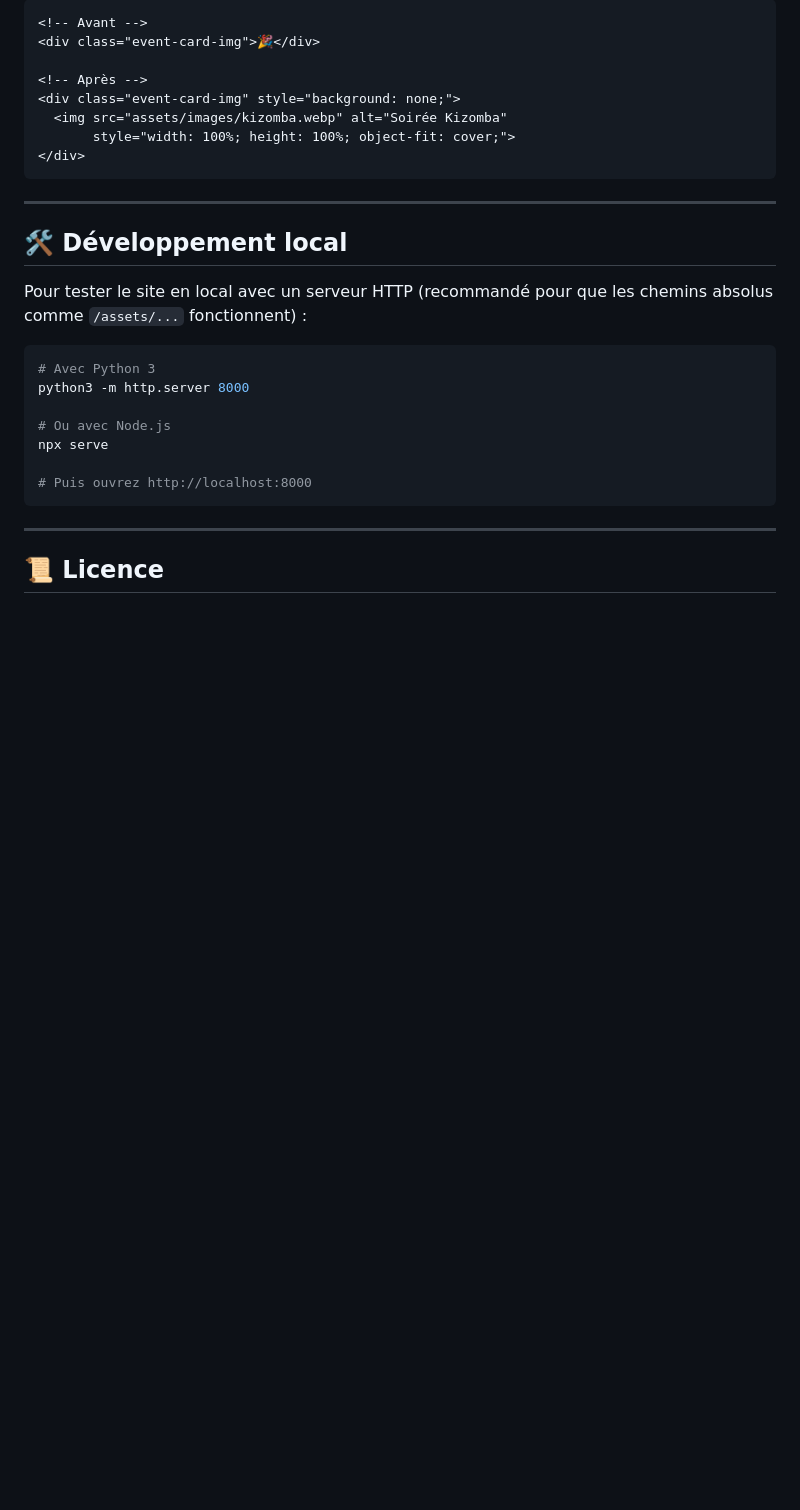
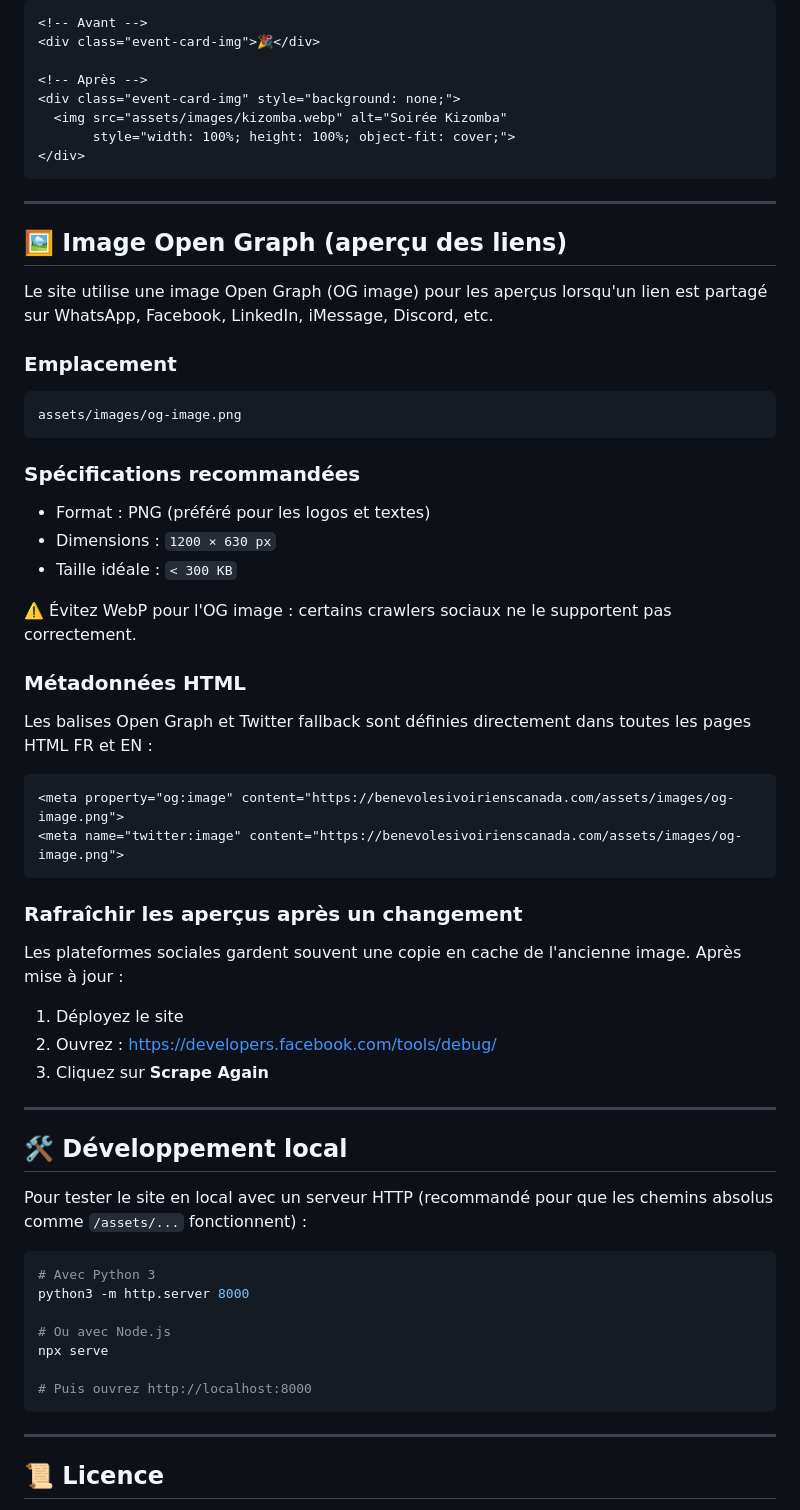
Before and after one commit to benevolesivoirienscanada/bic-website, a Markdown page: README.md, the part around the change. Rendered like a GitHub page; blank space fills up the shorter version.

````diff
--- a/README.md
+++ b/README.md
@@ -236,6 +236,44 @@ Pour remplacer les emojis temporaires des cartes d'événements par de vraies ph
 
 ---
 
+## 🖼️ Image Open Graph (aperçu des liens)
+
+Le site utilise une image Open Graph (OG image) pour les aperçus lorsqu'un lien est partagé sur WhatsApp, Facebook, LinkedIn, iMessage, Discord, etc.
+
+### Emplacement
+
+```txt
+assets/images/og-image.png
+```
+
+### Spécifications recommandées
+
+* Format : PNG (préféré pour les logos et textes)
+* Dimensions : `1200 × 630 px`
+* Taille idéale : `< 300 KB`
+
+⚠️ Évitez WebP pour l'OG image : certains crawlers sociaux ne le supportent pas correctement.
+
+### Métadonnées HTML
+
+Les balises Open Graph et Twitter fallback sont définies directement dans toutes les pages HTML FR et EN :
+
+```html
+<meta property="og:image" content="https://benevolesivoirienscanada.com/assets/images/og-image.png">
+<meta name="twitter:image" content="https://benevolesivoirienscanada.com/assets/images/og-image.png">
+```
+
+### Rafraîchir les aperçus après un changement
+
+Les plateformes sociales gardent souvent une copie en cache de l'ancienne image. Après mise à jour :
+
+1. Déployez le site
+2. Ouvrez :
+   https://developers.facebook.com/tools/debug/
+3. Cliquez sur **Scrape Again**
+
+---
+
 ## 🛠️ Développement local
 
 Pour tester le site en local avec un serveur HTTP (recommandé pour que les chemins absolus comme `/assets/...` fonctionnent) :
````
